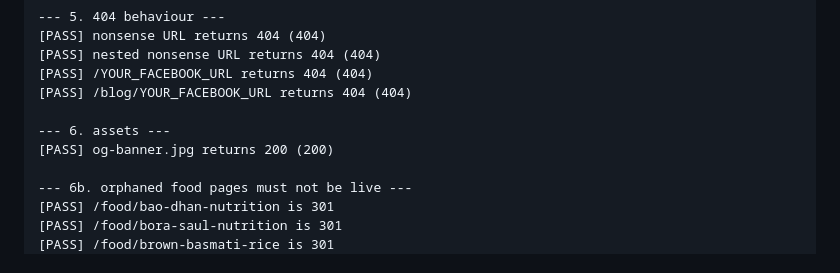
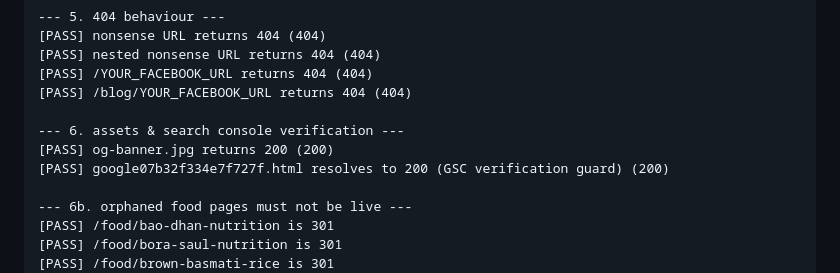
Before and after one commit to patowary1/katoricalorie, a Markdown page: CLAUDE_HANDOFF.md, the part around one of its changes. GitHub-like rendering.

```diff
--- a/CLAUDE_HANDOFF.md
+++ b/CLAUDE_HANDOFF.md
@@ -45,8 +45,9 @@
 [PASS] /YOUR_FACEBOOK_URL returns 404 (404)
 [PASS] /blog/YOUR_FACEBOOK_URL returns 404 (404)
 
---- 6. assets ---
+--- 6. assets & search console verification ---
 [PASS] og-banner.jpg returns 200 (200)
+[PASS] google07b32f334e7f727f.html resolves to 200 (GSC verification guard) (200)
 
 --- 6b. orphaned food pages must not be live ---
 [PASS] /food/bao-dhan-nutrition is 301
```
Also changed, not shown: other parts of CLAUDE_HANDOFF.md (+36 -15 lines).
